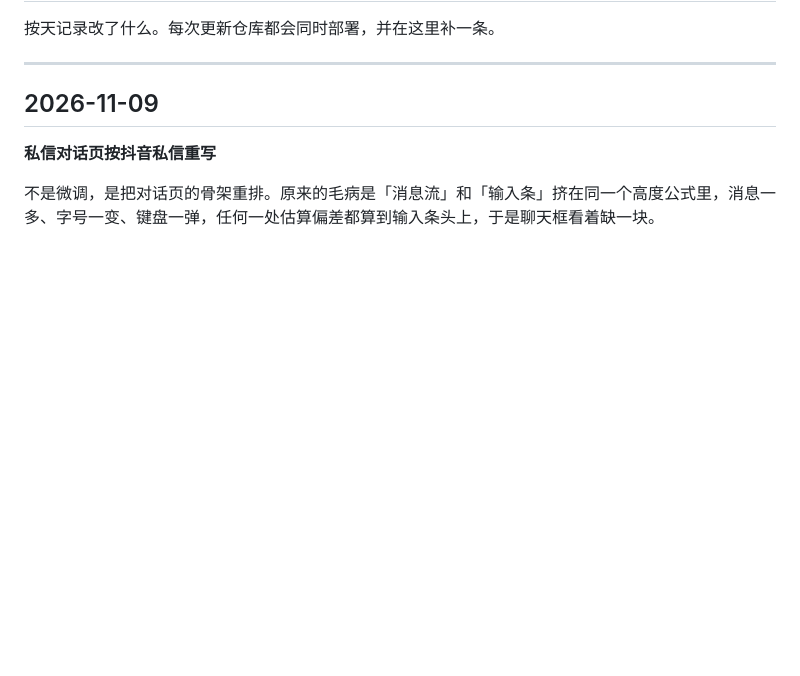
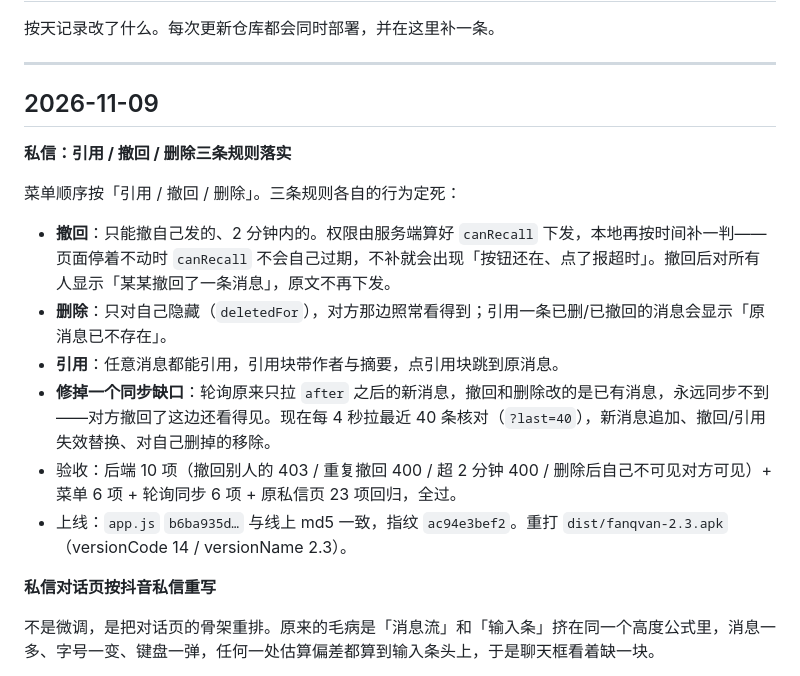
Before and after one commit to xx-1025/fanqvan, a Markdown page: CHANGELOG.md, the part around the change. Rendered like a GitHub page; blank space fills up the shorter version.

Commit message:
docs(changelog): 私信引用/撤回/删除规则 + APK 2.3

```diff
--- a/CHANGELOG.md
+++ b/CHANGELOG.md
@@ -5,6 +5,17 @@
 ---
 
 ## 2026-11-09
+
+**私信：引用 / 撤回 / 删除三条规则落实**
+
+菜单顺序按「引用 / 撤回 / 删除」。三条规则各自的行为定死：
+
+- **撤回**：只能撤自己发的、2 分钟内的。权限由服务端算好 `canRecall` 下发，本地再按时间补一判——页面停着不动时 `canRecall` 不会自己过期，不补就会出现「按钮还在、点了报超时」。撤回后对所有人显示「某某撤回了一条消息」，原文不再下发。
+- **删除**：只对自己隐藏（`deletedFor`），对方那边照常看得到；引用一条已删/已撤回的消息会显示「原消息已不存在」。
+- **引用**：任意消息都能引用，引用块带作者与摘要，点引用块跳到原消息。
+- **修掉一个同步缺口**：轮询原来只拉 `after` 之后的新消息，撤回和删除改的是已有消息，永远同步不到——对方撤回了这边还看得见。现在每 4 秒拉最近 40 条核对（`?last=40`），新消息追加、撤回/引用失效替换、对自己删掉的移除。
+- 验收：后端 10 项（撤回别人的 403 / 重复撤回 400 / 超 2 分钟 400 / 删除后自己不可见对方可见）+ 菜单 6 项 + 轮询同步 6 项 + 原私信页 23 项回归，全过。
+- 上线：`app.js` `b6ba935d…` 与线上 md5 一致，指纹 `ac94e3bef2`。重打 `dist/fanqvan-2.3.apk`（versionCode 14 / versionName 2.3）。
 
 **私信对话页按抖音私信重写**
 
```
